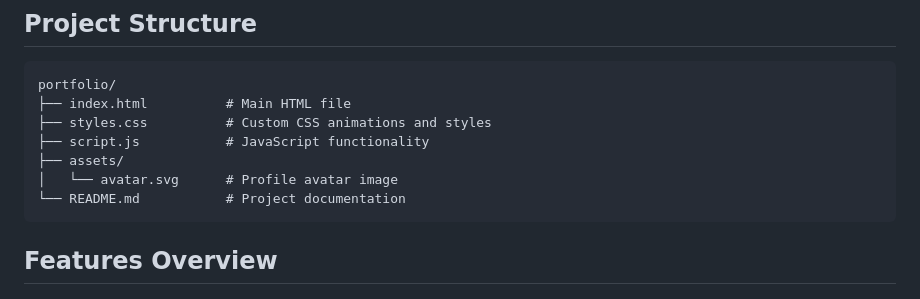
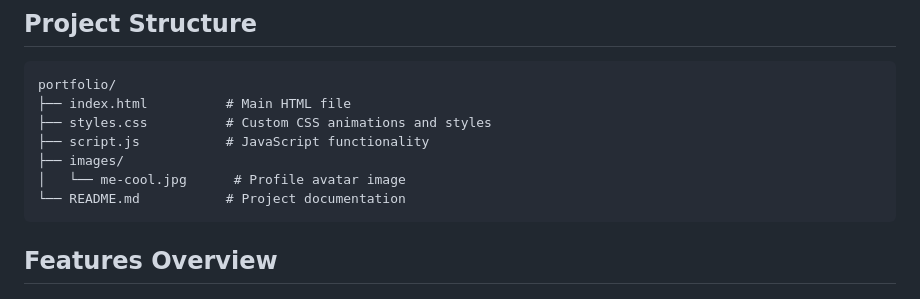
Before and after one commit to gurbanzadamurad01/personal-portfolio, a Markdown page: README.md, the part around the change. Rendered like a GitHub page.

````diff
--- a/README.md
+++ b/README.md
@@ -32,8 +32,8 @@ portfolio/
 ├── index.html          # Main HTML file
 ├── styles.css          # Custom CSS animations and styles
 ├── script.js           # JavaScript functionality
-├── assets/
-│   └── avatar.svg      # Profile avatar image
+├── images/
+│   └── me-cool.jpg      # Profile avatar image
 └── README.md           # Project documentation
 ```
 
````
